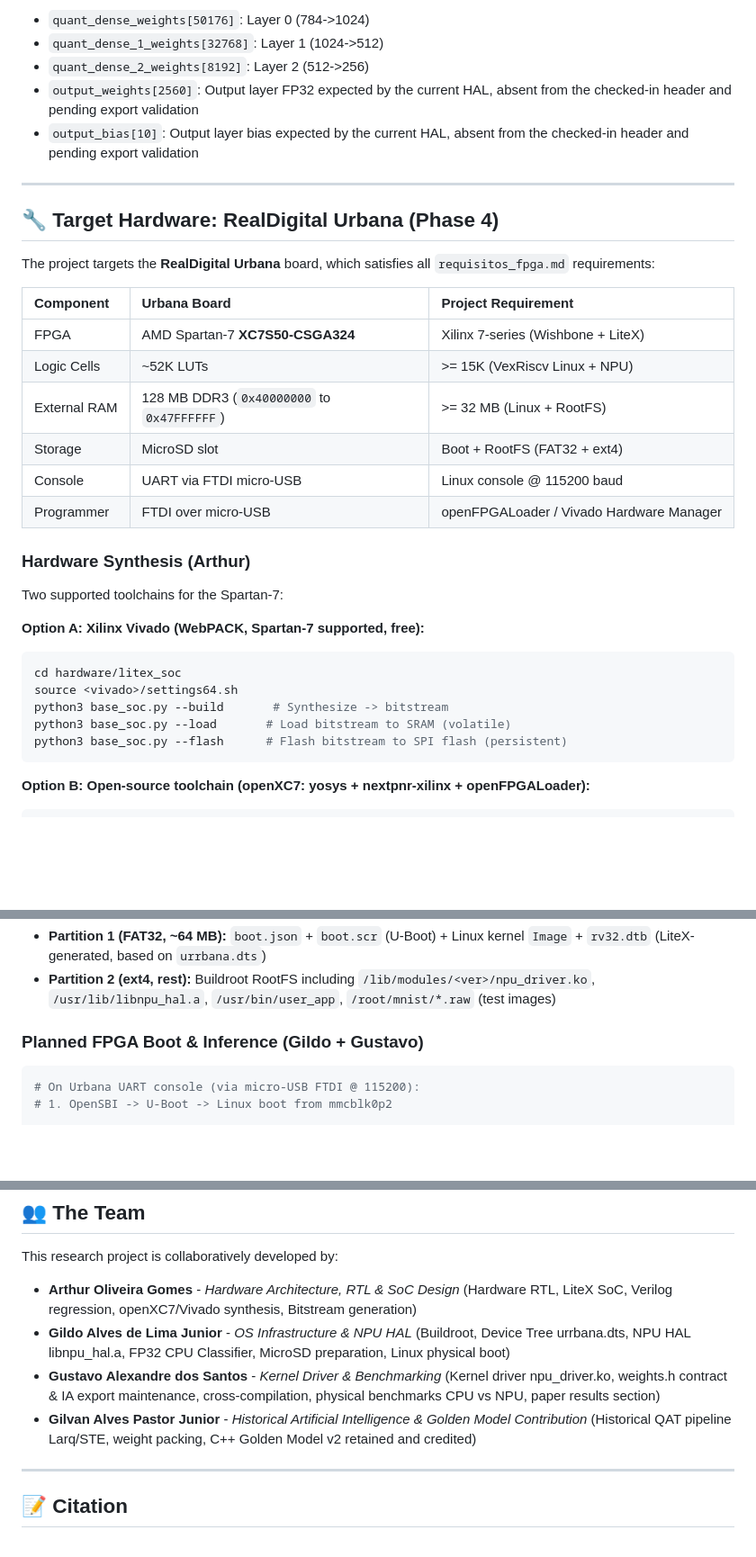
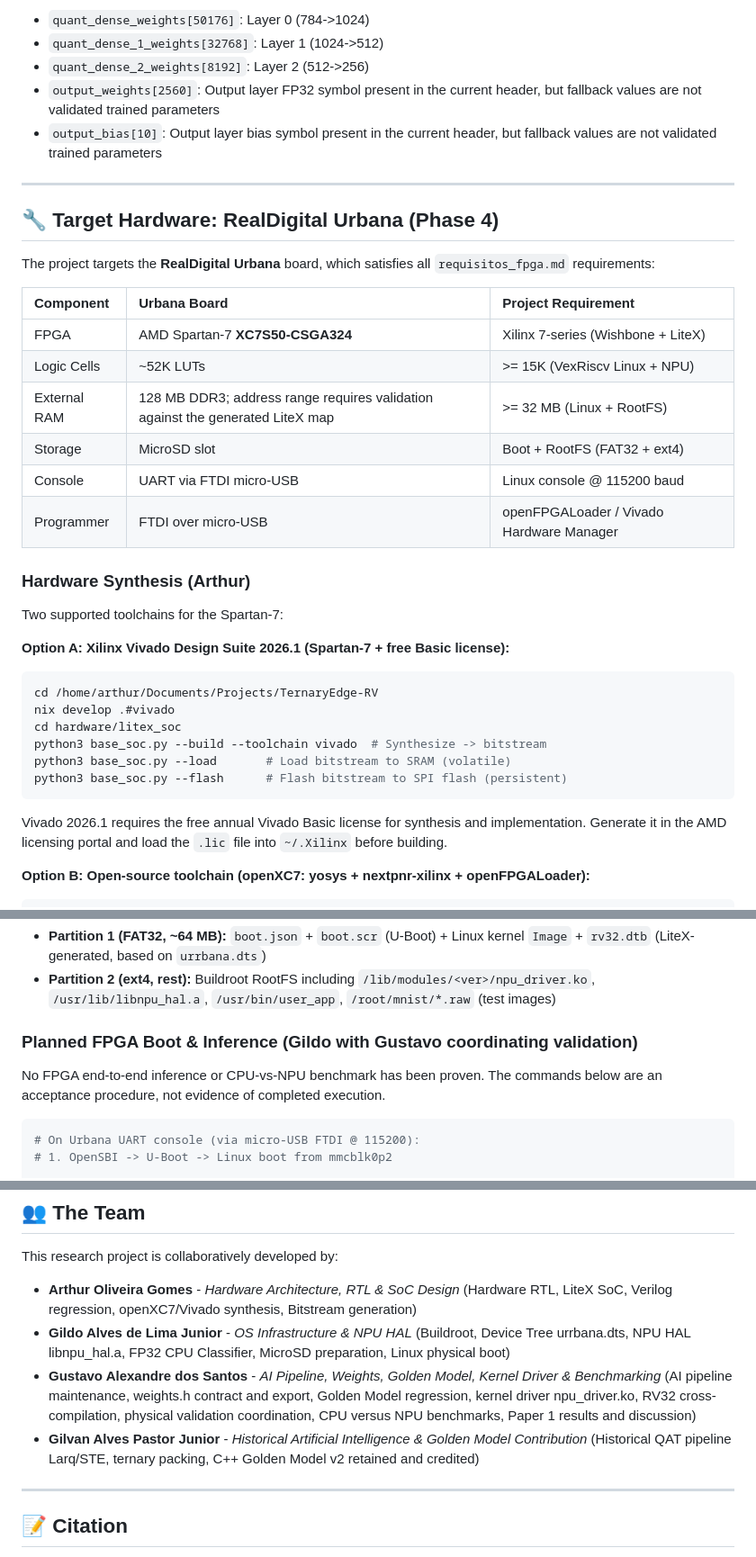
Before and after one commit to arthur-og/TernaryEdge-RV, a Markdown page: README.md, 3 parts joined by grey strips. Shown at 90% size. GitHub-like rendering; blank space fills up the shorter version.

````diff
--- a/README.md
+++ b/README.md
@@ -179,8 +186,8 @@ The pipeline is intended to generate `weights.h` for the NPU HAL, but the HAL/we
 - `quant_dense_weights[50176]`: Layer 0 (784->1024)
 - `quant_dense_1_weights[32768]`: Layer 1 (1024->512)
 - `quant_dense_2_weights[8192]`: Layer 2 (512->256)
-- `output_weights[2560]`: Output layer FP32 expected by the current HAL, absent from the checked-in header and pending export validation
-- `output_bias[10]`: Output layer bias expected by the current HAL, absent from the checked-in header and pending export validation
+- `output_weights[2560]`: Output layer FP32 symbol present in the current header, but fallback values are not validated trained parameters
+- `output_bias[10]`: Output layer bias symbol present in the current header, but fallback values are not validated trained parameters
 
 ---
 
@@ -192,7 +199,7 @@ The project targets the **RealDigital Urbana** board, which satisfies all `requi
 |:----------|:-------------|:--------------------|
 | FPGA | AMD Spartan-7 **XC7S50-CSGA324** | Xilinx 7-series (Wishbone + LiteX) |
 | Logic Cells | ~52K LUTs | >= 15K (VexRiscv Linux + NPU) |
-| External RAM | 128 MB DDR3 (`0x40000000` to `0x47FFFFFF`) | >= 32 MB (Linux + RootFS) |
+| External RAM | 128 MB DDR3; address range requires validation against the generated LiteX map | >= 32 MB (Linux + RootFS) |
 | Storage | MicroSD slot | Boot + RootFS (FAT32 + ext4) |
 | Console | UART via FTDI micro-USB | Linux console @ 115200 baud |
 | Programmer | FTDI over micro-USB | openFPGALoader / Vivado Hardware Manager |
@@ -201,14 +208,19 @@ The project targets the **RealDigital Urbana** board, which satisfies all `requi
 
 Two supported toolchains for the Spartan-7:
 
-**Option A: Xilinx Vivado (WebPACK, Spartan-7 supported, free):**
+**Option A: Xilinx Vivado Design Suite 2026.1 (Spartan-7 + free Basic license):**
 ```bash
+cd /home/arthur/Documents/Projects/TernaryEdge-RV
+nix develop .#vivado
 cd hardware/litex_soc
-source <vivado>/settings64.sh
-python3 base_soc.py --build       # Synthesize -> bitstream
+python3 base_soc.py --build --toolchain vivado  # Synthesize -> bitstream
 python3 base_soc.py --load       # Load bitstream to SRAM (volatile)
 python3 base_soc.py --flash      # Flash bitstream to SPI flash (persistent)
 ```
+
+Vivado 2026.1 requires the free annual Vivado Basic license for synthesis and
+implementation. Generate it in the AMD licensing portal and load the `.lic`
+file into `~/.Xilinx` before building.
 
 **Option B: Open-source toolchain (openXC7: yosys + nextpnr-xilinx + openFPGALoader):**
 ```bash
@@ -231,7 +243,9 @@ Two partitions on the MicroSD card:
 - **Partition 1 (FAT32, ~64 MB):** `boot.json` + `boot.scr` (U-Boot) + Linux kernel `Image` + `rv32.dtb` (LiteX-generated, based on `urrbana.dts`)
 - **Partition 2 (ext4, rest):** Buildroot RootFS including `/lib/modules/<ver>/npu_driver.ko`, `/usr/lib/libnpu_hal.a`, `/usr/bin/user_app`, `/root/mnist/*.raw` (test images)
 
-### Planned FPGA Boot & Inference (Gildo + Gustavo)
+### Planned FPGA Boot & Inference (Gildo with Gustavo coordinating validation)
+
+No FPGA end-to-end inference or CPU-vs-NPU benchmark has been proven. The commands below are an acceptance procedure, not evidence of completed execution.
 
 ```bash
 # On Urbana UART console (via micro-USB FTDI @ 115200):
@@ -261,8 +275,8 @@ This research project is collaboratively developed by:
 
 * **Arthur Oliveira Gomes** - *Hardware Architecture, RTL & SoC Design* (Hardware RTL, LiteX SoC, Verilog regression, openXC7/Vivado synthesis, Bitstream generation)
 * **Gildo Alves de Lima Junior** - *OS Infrastructure & NPU HAL* (Buildroot, Device Tree urrbana.dts, NPU HAL libnpu_hal.a, FP32 CPU Classifier, MicroSD preparation, Linux physical boot)
-* **Gustavo Alexandre dos Santos** - *Kernel Driver & Benchmarking* (Kernel driver npu_driver.ko, weights.h contract & IA export maintenance, cross-compilation, physical benchmarks CPU vs NPU, paper results section)
-* **Gilvan Alves Pastor Junior** - *Historical Artificial Intelligence & Golden Model Contribution* (Historical QAT pipeline Larq/STE, weight packing, C++ Golden Model v2 retained and credited)
+* **Gustavo Alexandre dos Santos** - *AI Pipeline, Weights, Golden Model, Kernel Driver & Benchmarking* (AI pipeline maintenance, weights.h contract and export, Golden Model regression, kernel driver npu_driver.ko, RV32 cross-compilation, physical validation coordination, CPU versus NPU benchmarks, Paper 1 results and discussion)
+* **Gilvan Alves Pastor Junior** - *Historical Artificial Intelligence & Golden Model Contribution* (Historical QAT pipeline Larq/STE, ternary packing, C++ Golden Model v2 retained and credited)
 
 ---
 
````
Also changed, not shown: other parts of README.md (+24 -17 lines).
